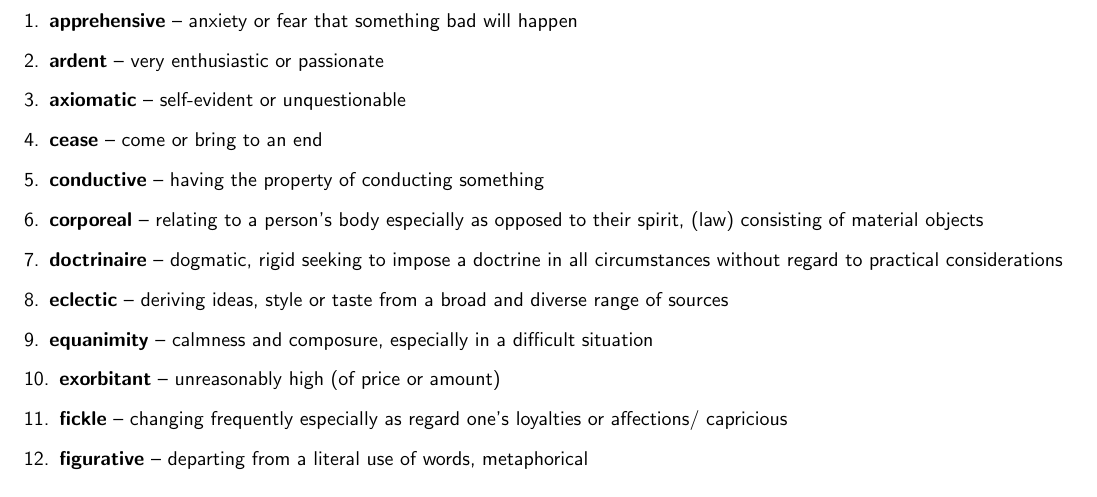
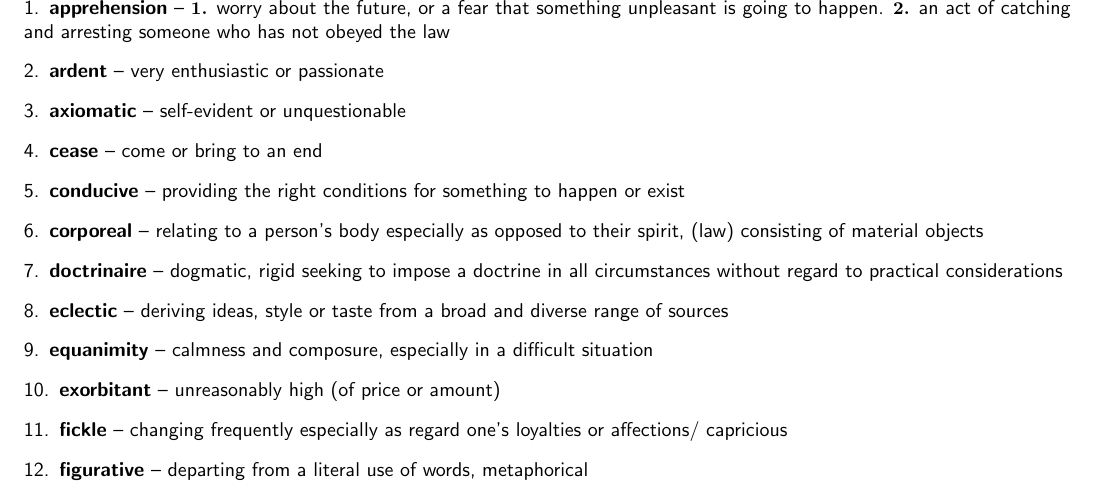
Before and after one commit to abzrg/gre_learning, a LaTeX document (vocab/vocabs.tex, which reads vocab/all.tex): part of page 27 of 31, cut at the place of the change. Compiled offline with pdfLaTeX.

Commit message:
Fix mistake in vocab/group26
apprehensive -> apprehension
conductive -> conducive

```diff
--- a/vocab/all.tex
+++ b/vocab/all.tex
@@ -936,11 +936,11 @@
 \section{Group 26}
 
 \begin{enumerate}[wide,labelindent=0pt]
-\item \textbf{apprehensive} -- anxiety or fear that something bad will happen
+\item \textbf{apprehension} -- \nth{1} worry about the future, or a fear that something unpleasant is going to happen. \nth{2} an act of catching and arresting someone who has not obeyed the law
 \item \textbf{ardent} -- very enthusiastic or passionate
 \item \textbf{axiomatic} -- self-evident or unquestionable
 \item \textbf{cease} -- come or bring to an end
-\item \textbf{conductive} -- having the property of conducting something
+\item \textbf{conducive} -- providing the right conditions for something to happen or exist
 \item \textbf{corporeal} -- relating to a person's body especially as opposed to their spirit, (law) consisting of material objects
 \item \textbf{doctrinaire} -- dogmatic, rigid seeking to impose a doctrine in all circumstances without regard to practical considerations
 \item \textbf{eclectic} -- deriving ideas, style or taste from a broad and diverse range of sources
```
